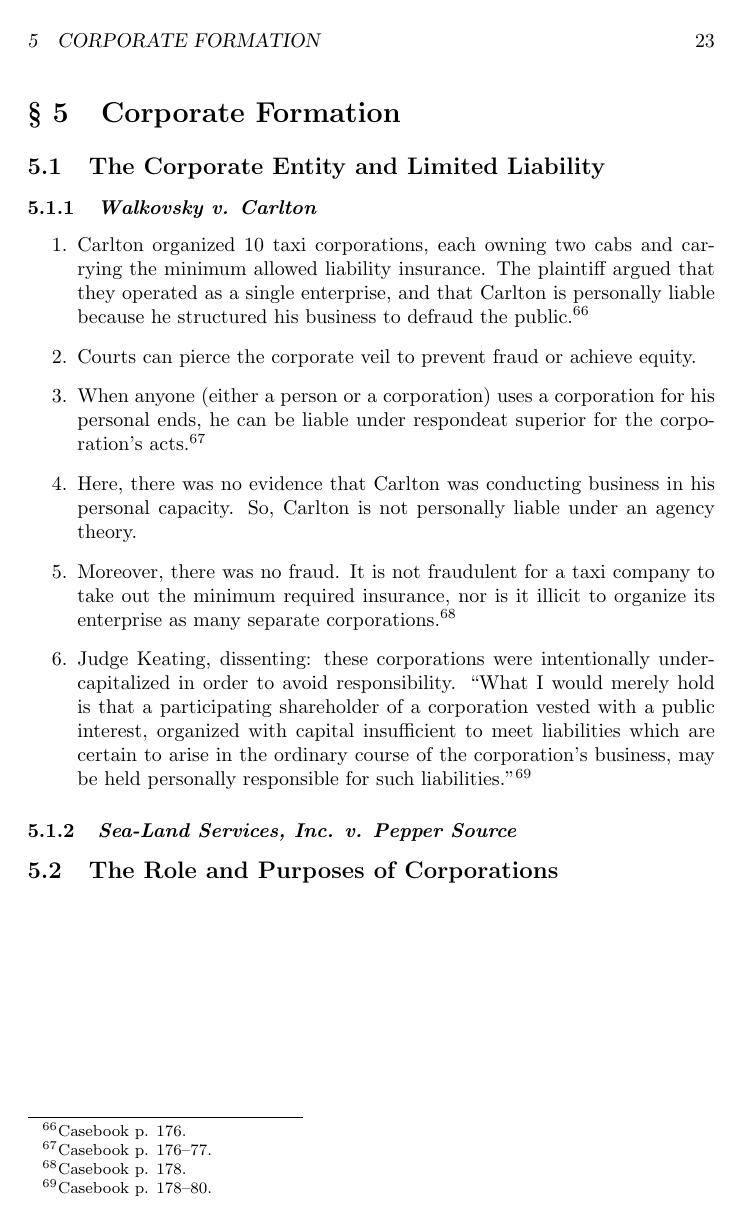
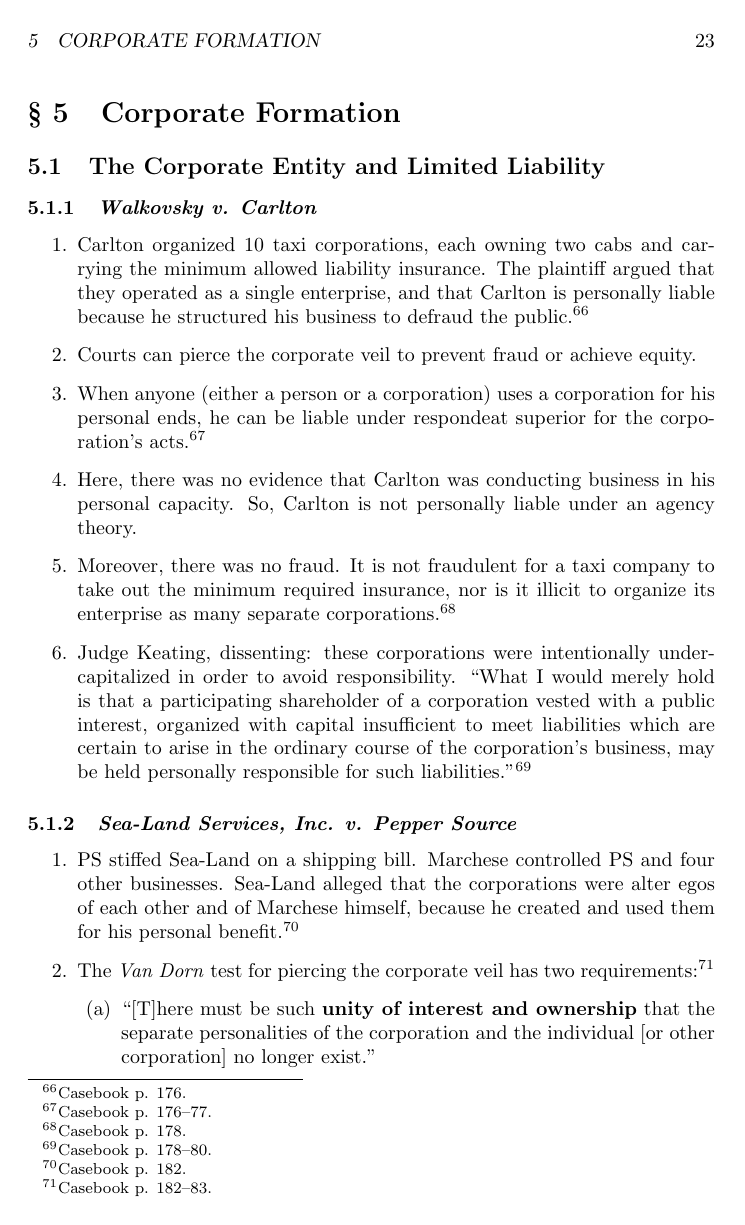
Before and after one commit to morninj/business-associations-outline, a LaTeX document (outline.tex, which reads sections/corporate-formation.tex): page 24 of 32 before the commit and page 24 of 34 after it. Compiled offline with pdfLaTeX.

Commit message:
Outline through Sea-Land

```diff
--- a/sections/corporate-formation.tex
+++ b/sections/corporate-formation.tex
@@ -33,4 +33,15 @@
 
 \subsubsection{\emph{Sea-Land Services, Inc. v. Pepper Source}}
 
-% FIXME 181-87
+\begin{enumerate}
+    \item PS stiffed Sea-Land on a shipping bill. Marchese controlled PS and
+    four other businesses. Sea-Land alleged that the corporations were alter
+    egos of each other and of Marchese himself, because he created and used
+    them for his personal benefit.\footnote{Casebook p. 182.}
+    \item The \emph{Van Dorn} test for piercing the corporate veil has two
+    requirements:\footnote{Casebook p. 182--83.}
+    \begin{enumerate}
+        \item ``[T]here must be such \textbf{unity of interest and ownership}
+        that the separate personalities of the corporation and the individual
+        [or other corporation] no longer exist.''
+        \item ``[C]ircumstances must be such that adherence to the fiction of
```
Also changed, not shown: sections/corporate-formation.tex (17 more changed lines).
